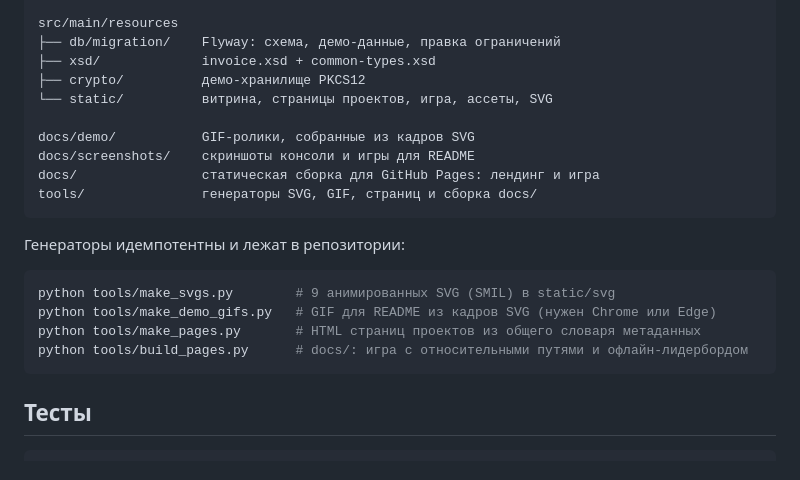
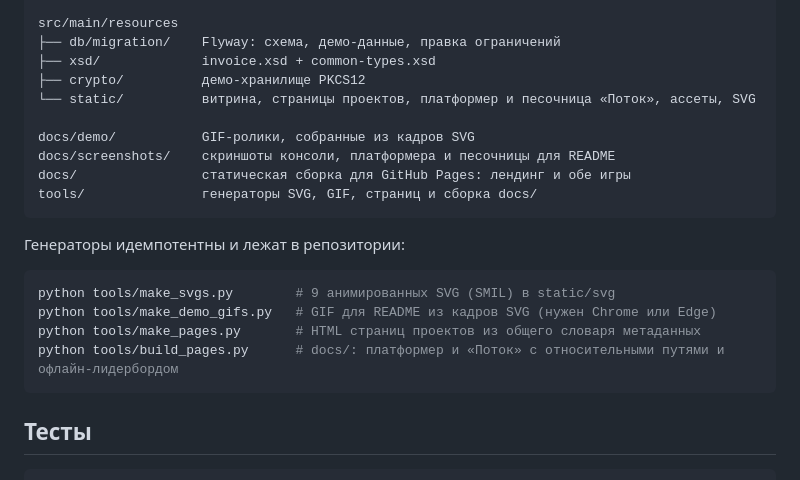
Before and after one commit to kepanasyuke/eight-projects, a Markdown page: README.md, the part around one of its changes. GitHub-like rendering.

````diff
--- a/README.md
+++ b/README.md
@@ -120,11 +120,11 @@ src/main/resources
 ├── db/migration/    Flyway: схема, демо-данные, правка ограничений
 ├── xsd/             invoice.xsd + common-types.xsd
 ├── crypto/          демо-хранилище PKCS12
-└── static/          витрина, страницы проектов, игра, ассеты, SVG
+└── static/          витрина, страницы проектов, платформер и песочница «Поток», ассеты, SVG
 
 docs/demo/           GIF-ролики, собранные из кадров SVG
-docs/screenshots/    скриншоты консоли и игры для README
-docs/                статическая сборка для GitHub Pages: лендинг и игра
+docs/screenshots/    скриншоты консоли, платформера и песочницы для README
+docs/                статическая сборка для GitHub Pages: лендинг и обе игры
 tools/               генераторы SVG, GIF, страниц и сборка docs/
 ```
 
@@ -134,7 +134,7 @@ tools/               генераторы SVG, GIF, страниц и сборк
 python tools/make_svgs.py        # 9 анимированных SVG (SMIL) в static/svg
 python tools/make_demo_gifs.py   # GIF для README из кадров SVG (нужен Chrome или Edge)
 python tools/make_pages.py       # HTML страниц проектов из общего словаря метаданных
-python tools/build_pages.py      # docs/: игра с относительными путями и офлайн-лидербордом
+python tools/build_pages.py      # docs/: платформер и «Поток» с относительными путями и офлайн-лидербордом
 ```
 
 ## Тесты
````
Also changed, not shown: other parts of README.md (+1 -1 lines), docs/screenshots/game.png, docs/screenshots/sand.png.
